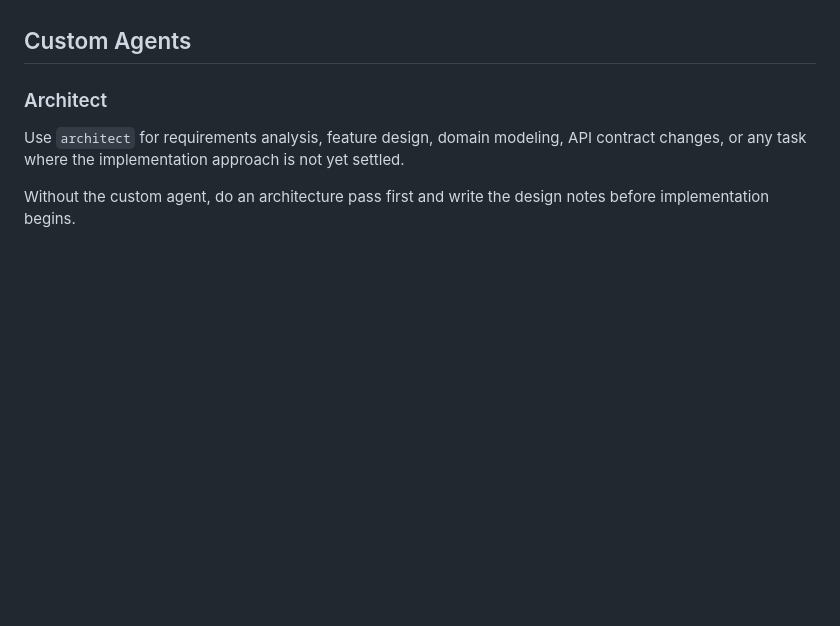
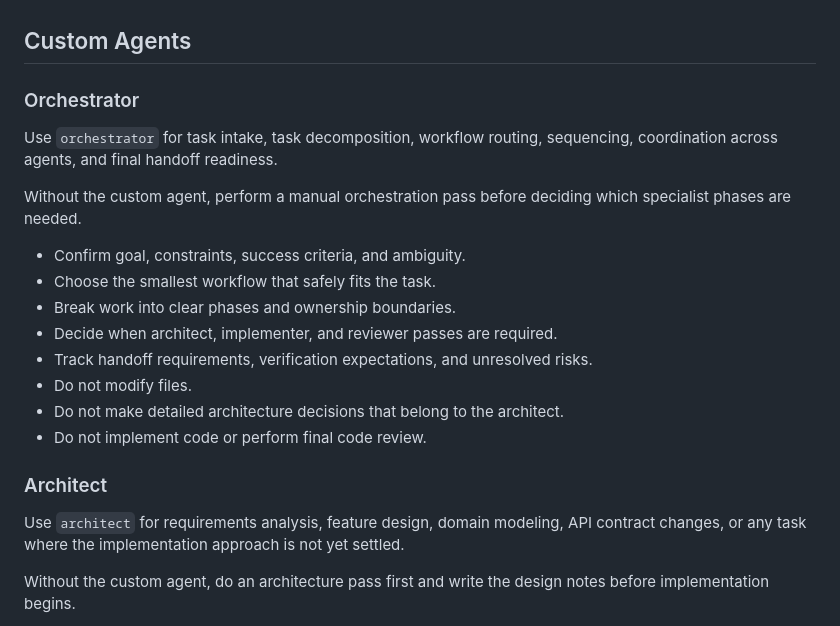
Before and after one commit to mugi111/keyro-studio, a Markdown page: AGENTS.md, the part around one of its changes. Rendered like a GitHub page; blank space fills up the shorter version.

```diff
--- a/AGENTS.md
+++ b/AGENTS.md
@@ -71,6 +88,23 @@ Before final handoff, report:
 - Remaining risks or skipped phases, if any.
 
 ## Custom Agents
+
+### Orchestrator
+
+Use `orchestrator` for task intake, task decomposition, workflow routing,
+sequencing, coordination across agents, and final handoff readiness.
+
+Without the custom agent, perform a manual orchestration pass before deciding
+which specialist phases are needed.
+
+- Confirm goal, constraints, success criteria, and ambiguity.
+- Choose the smallest workflow that safely fits the task.
+- Break work into clear phases and ownership boundaries.
+- Decide when architect, implementer, and reviewer passes are required.
+- Track handoff requirements, verification expectations, and unresolved risks.
+- Do not modify files.
+- Do not make detailed architecture decisions that belong to the architect.
+- Do not implement code or perform final code review.
 
 ### Architect
 
```
Also changed, not shown: other parts of AGENTS.md (+22 -5 lines).
